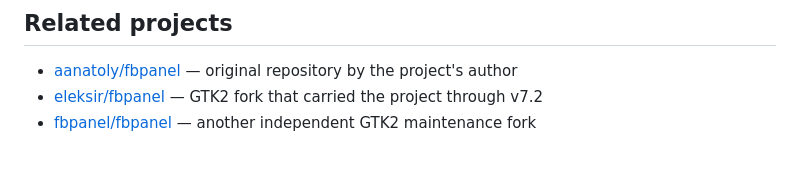
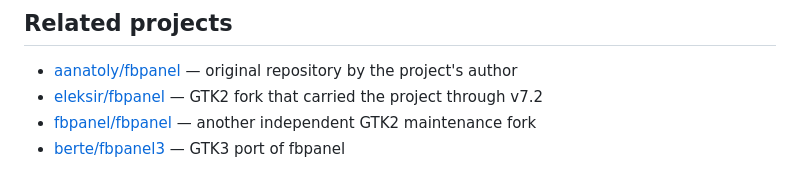
Before and after one commit to Fullaxx/fbpanel, a Markdown page: README.md, the part around the change. Rendered like a GitHub page.

Commit message:
Add berte/fbpanel3 (GTK3 port) to related projects
Co-Authored-By: Claude Sonnet 4.6 <noreply@anthropic.com>

```diff
--- a/README.md
+++ b/README.md
@@ -113,3 +113,4 @@ Bug reports and pull requests are welcome.
 - [aanatoly/fbpanel](https://github.com/aanatoly/fbpanel) — original repository by the project's author
 - [eleksir/fbpanel](https://github.com/eleksir/fbpanel) — GTK2 fork that carried the project through v7.2
 - [fbpanel/fbpanel](https://github.com/fbpanel/fbpanel) — another independent GTK2 maintenance fork
+- [berte/fbpanel3](https://github.com/berte/fbpanel3) — GTK3 port of fbpanel
```
